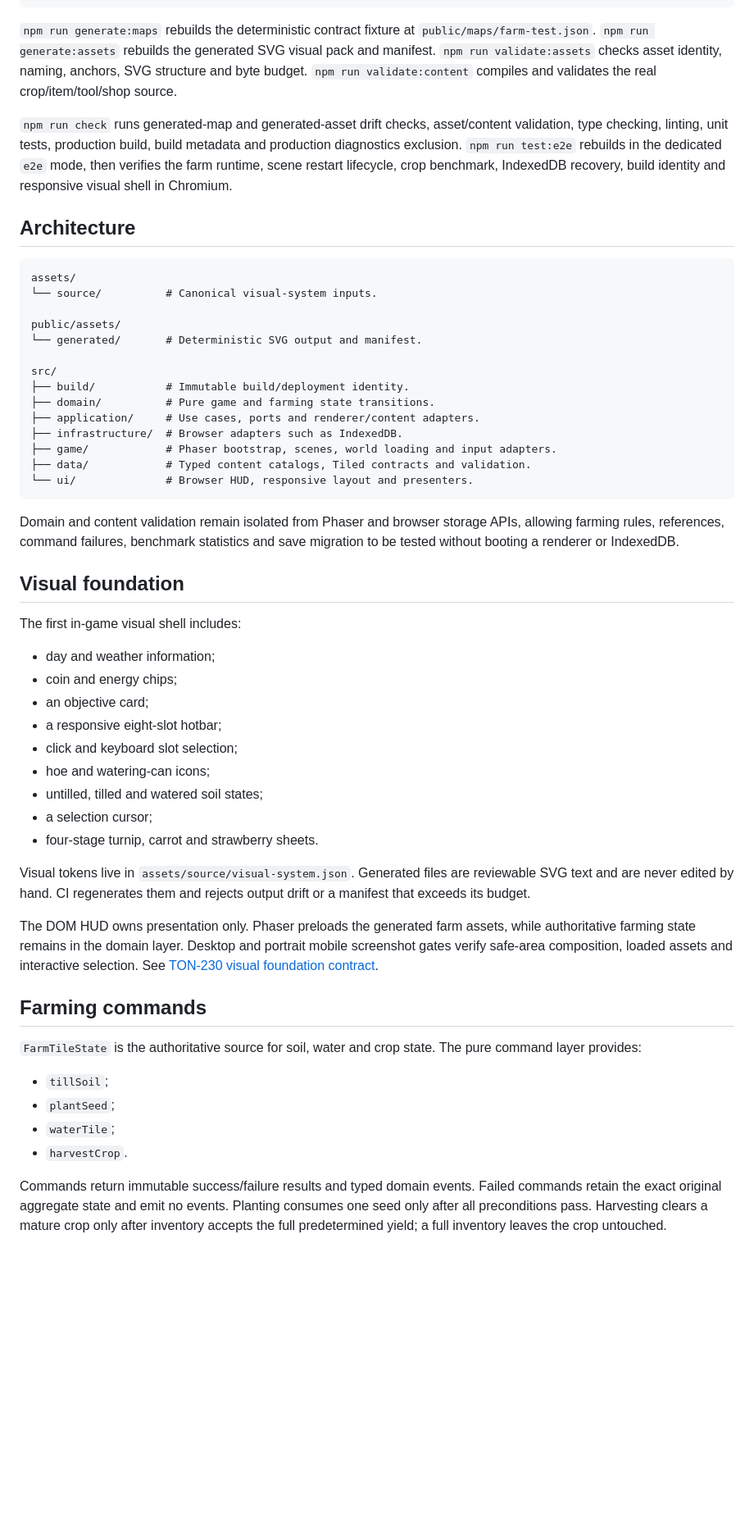
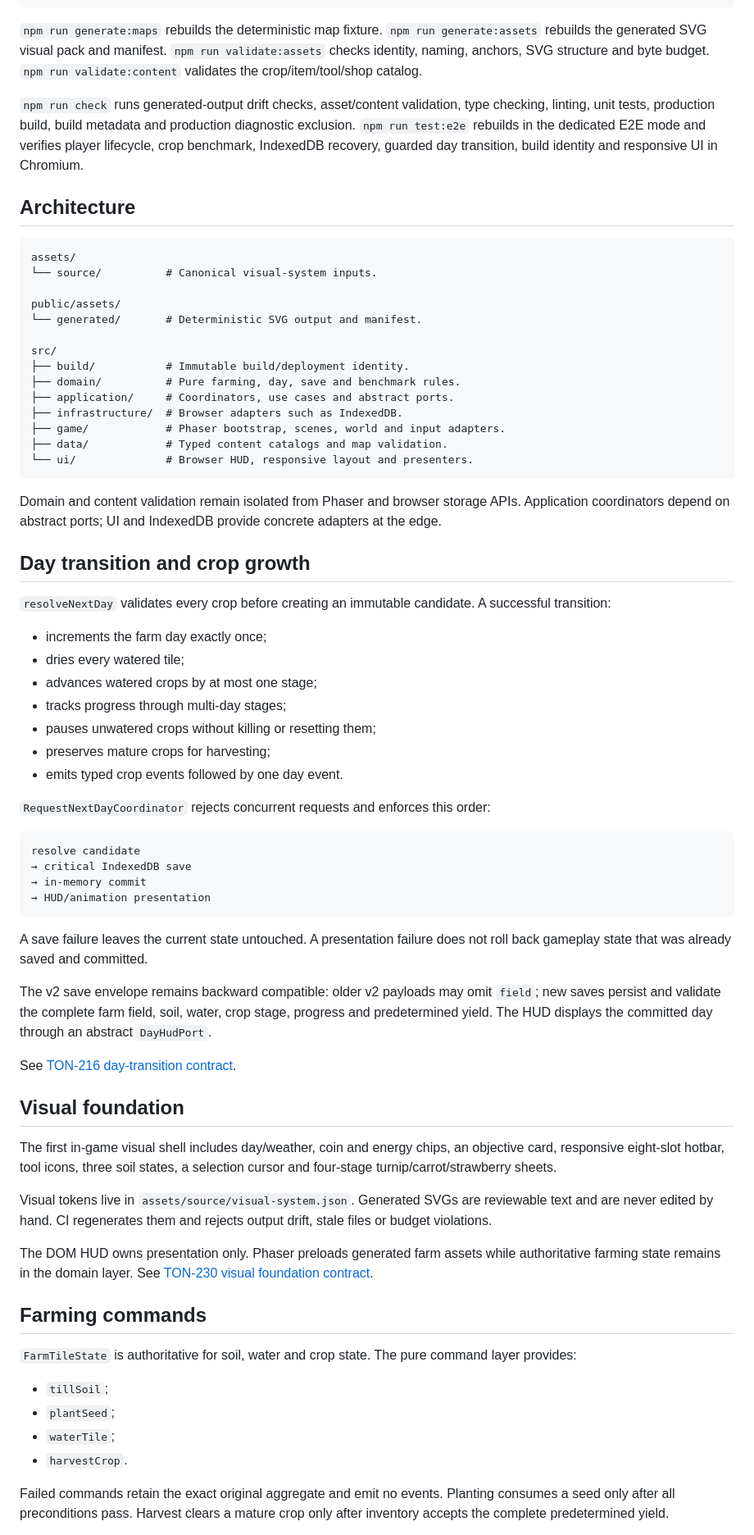
Before and after one commit to hungtvb/hh-farm, a Markdown page: README.md, the part around one of its changes. Shown at 82% size. Rendered like a GitHub page; blank space fills up the shorter version.

Commit message:
docs: document guarded day and crop growth lifecycle

````diff
--- a/README.md
+++ b/README.md
@@ -27,9 +27,9 @@ npm run test:e2e
 npm run preview
 ```
 
-`npm run generate:maps` rebuilds the deterministic contract fixture at `public/maps/farm-test.json`. `npm run generate:assets` rebuilds the generated SVG visual pack and manifest. `npm run validate:assets` checks asset identity, naming, anchors, SVG structure and byte budget. `npm run validate:content` compiles and validates the real crop/item/tool/shop source.
+`npm run generate:maps` rebuilds the deterministic map fixture. `npm run generate:assets` rebuilds the generated SVG visual pack and manifest. `npm run validate:assets` checks identity, naming, anchors, SVG structure and byte budget. `npm run validate:content` validates the crop/item/tool/shop catalog.
 
-`npm run check` runs generated-map and generated-asset drift checks, asset/content validation, type checking, linting, unit tests, production build, build metadata and production diagnostics exclusion. `npm run test:e2e` rebuilds in the dedicated `e2e` mode, then verifies the farm runtime, scene restart lifecycle, crop benchmark, IndexedDB recovery, build identity and responsive visual shell in Chromium.
+`npm run check` runs generated-output drift checks, asset/content validation, type checking, linting, unit tests, production build, build metadata and production diagnostic exclusion. `npm run test:e2e` rebuilds in the dedicated E2E mode and verifies player lifecycle, crop benchmark, IndexedDB recovery, guarded day transition, build identity and responsive UI in Chromium.
 
 ## Architecture
 
@@ -42,42 +42,59 @@ public/assets/
 
 src/
 ├── build/           # Immutable build/deployment identity.
-├── domain/          # Pure game and farming state transitions.
-├── application/     # Use cases, ports and renderer/content adapters.
+├── domain/          # Pure farming, day, save and benchmark rules.
+├── application/     # Coordinators, use cases and abstract ports.
 ├── infrastructure/  # Browser adapters such as IndexedDB.
-├── game/            # Phaser bootstrap, scenes, world loading and input adapters.
-├── data/            # Typed content catalogs, Tiled contracts and validation.
+├── game/            # Phaser bootstrap, scenes, world and input adapters.
+├── data/            # Typed content catalogs and map validation.
 └── ui/              # Browser HUD, responsive layout and presenters.
 ```
 
-Domain and content validation remain isolated from Phaser and browser storage APIs, allowing farming rules, references, command failures, benchmark statistics and save migration to be tested without booting a renderer or IndexedDB.
+Domain and content validation remain isolated from Phaser and browser storage APIs. Application coordinators depend on abstract ports; UI and IndexedDB provide concrete adapters at the edge.
+
+## Day transition and crop growth
+
+`resolveNextDay` validates every crop before creating an immutable candidate. A successful transition:
+
+- increments the farm day exactly once;
+- dries every watered tile;
+- advances watered crops by at most one stage;
+- tracks progress through multi-day stages;
+- pauses unwatered crops without killing or resetting them;
+- preserves mature crops for harvesting;
+- emits typed crop events followed by one day event.
+
+`RequestNextDayCoordinator` rejects concurrent requests and enforces this order:
+
+```text
+resolve candidate
+→ critical IndexedDB save
+→ in-memory commit
+→ HUD/animation presentation
+```
+
+A save failure leaves the current state untouched. A presentation failure does not roll back gameplay state that was already saved and committed.
+
+The v2 save envelope remains backward compatible: older v2 payloads may omit `field`; new saves persist and validate the complete farm field, soil, water, crop stage, progress and predetermined yield. The HUD displays the committed day through an abstract `DayHudPort`.
+
+See [TON-216 day-transition contract](docs/farming/TON-216-day-transition.md).
 
 ## Visual foundation
 
-The first in-game visual shell includes:
+The first in-game visual shell includes day/weather, coin and energy chips, an objective card, responsive eight-slot hotbar, tool icons, three soil states, a selection cursor and four-stage turnip/carrot/strawberry sheets.
 
-- day and weather information;
-- coin and energy chips;
-- an objective card;
-- a responsive eight-slot hotbar;
-- click and keyboard slot selection;
-- hoe and watering-can icons;
-- untilled, tilled and watered soil states;
-- a selection cursor;
-- four-stage turnip, carrot and strawberry sheets.
+Visual tokens live in `assets/source/visual-system.json`. Generated SVGs are reviewable text and are never edited by hand. CI regenerates them and rejects output drift, stale files or budget violations.
 
-Visual tokens live in `assets/source/visual-system.json`. Generated files are reviewable SVG text and are never edited by hand. CI regenerates them and rejects output drift or a manifest that exceeds its budget.
-
-The DOM HUD owns presentation only. Phaser preloads the generated farm assets, while authoritative farming state remains in the domain layer. Desktop and portrait mobile screenshot gates verify safe-area composition, loaded assets and interactive selection. See [TON-230 visual foundation contract](docs/art/TON-230-visual-foundation.md).
+The DOM HUD owns presentation only. Phaser preloads generated farm assets while authoritative farming state remains in the domain layer. See [TON-230 visual foundation contract](docs/art/TON-230-visual-foundation.md).
 
 ## Farming commands
 
-`FarmTileState` is the authoritative source for soil, water and crop state. The pure command layer provides:
+`FarmTileState` is authoritative for soil, water and crop state. The pure command layer provides:
 
 - `tillSoil`;
 - `plantSeed`;
 - `waterTile`;
 - `harvestCrop`.
 
-Commands return immutable success/failure results and typed domain events. Failed commands retain the exact original aggregate state and emit no events. Planting consumes one seed only after all preconditions pass. Harvesting clears a mature crop only after inventory accepts the full predetermined yield; a full inventory leaves the crop untouched.
+Failed commands retain the exact original aggregate and emit no events. Planting consumes a seed only after all preconditions pass. Harvest clears a mature crop only after inventory accepts the complete predetermined yield.
 
````
Also changed, not shown: other parts of README.md (+17 -43 lines).
